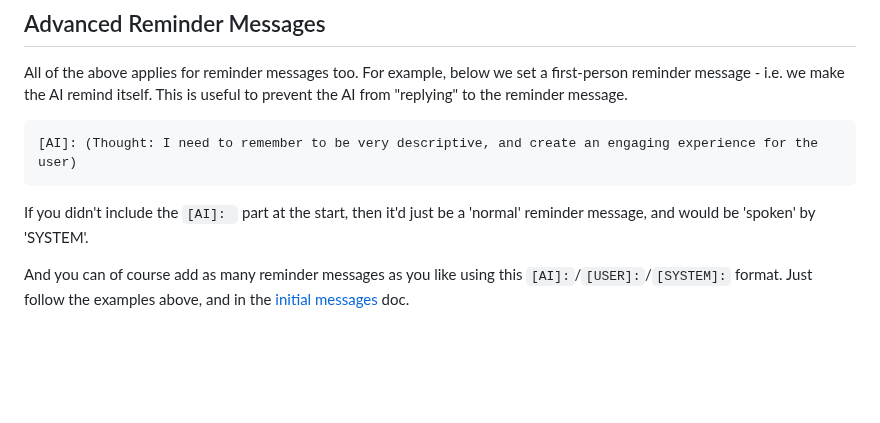
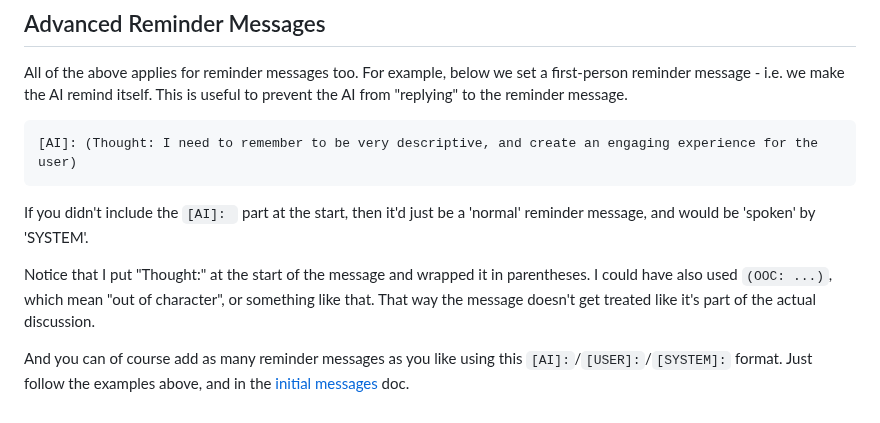
Before and after one commit to josephrocca/OpenCharacters, a Markdown page: docs/instruction-and-reminder.md, the part around the change. Drawn GitHub-style; blank space fills up the shorter version.

````diff
--- a/docs/instruction-and-reminder.md
+++ b/docs/instruction-and-reminder.md
@@ -41,4 +41,6 @@ All of the above applies for reminder messages too. For example, below we set a
 ```
 If you didn't include the `[AI]: ` part at the start, then it'd just be a 'normal' reminder message, and would be 'spoken' by 'SYSTEM'.
 
+Notice that I put "Thought:" at the start of the message and wrapped it in parentheses. I could have also used `(OOC: ...)`, which mean "out of character", or something like that. That way the message doesn't get treated like it's part of the actual discussion.
+
 And you can of course add as many reminder messages as you like using this `[AI]:`/`[USER]:`/`[SYSTEM]:` format. Just follow the examples above, and in the [initial messages](https://github.com/josephrocca/OpenCharacters/blob/main/docs/initial-messages.md) doc.
````
